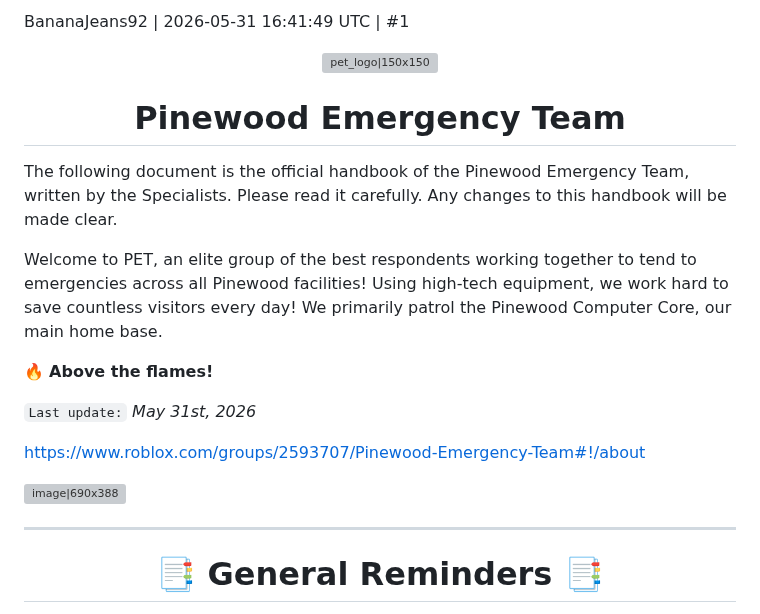
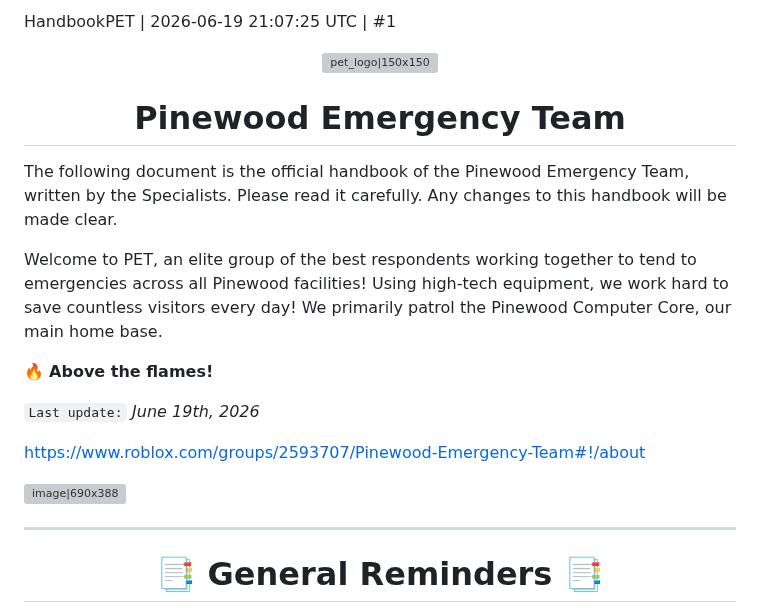
Before and after one commit to femou1/pb-handbooks, a Markdown page: pet_handbook.md, the part around one of its changes. Rendered like a GitHub page; grey boxes are pictures that could not be loaded.

Commit message:
Handbook update for PET
Source timestamps: PET: 2026-06-19 21:07:25 UTC

```diff
--- a/pet_handbook.md
+++ b/pet_handbook.md
@@ -1,4 +1,4 @@
-BananaJeans92 | 2026-05-31 16:41:49 UTC | #1
+HandbookPET | 2026-06-19 21:07:25 UTC | #1
 
 <div align="center">
 
@@ -14,7 +14,7 @@ Welcome to PET, an elite group of the best respondents working together to tend
 
 🔥 **Above the flames!**
 
-`Last update:` _May 31st, 2026_
+`Last update:` _June 19th, 2026_
 
 https://www.roblox.com/groups/2593707/Pinewood-Emergency-Team#!/about
 
```
Also changed, not shown: other parts of pet_handbook.md (+23 -23 lines).
